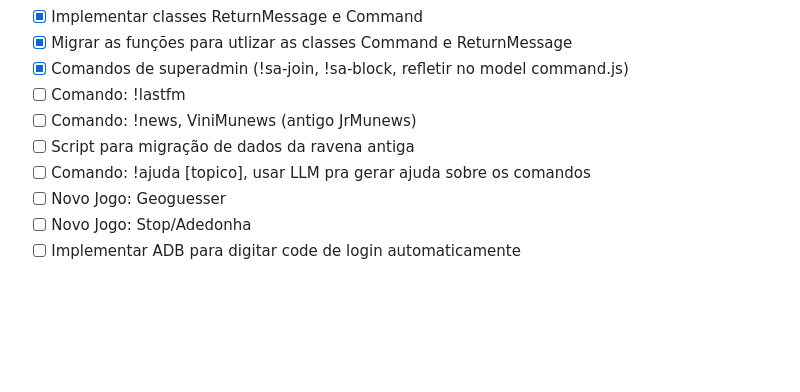
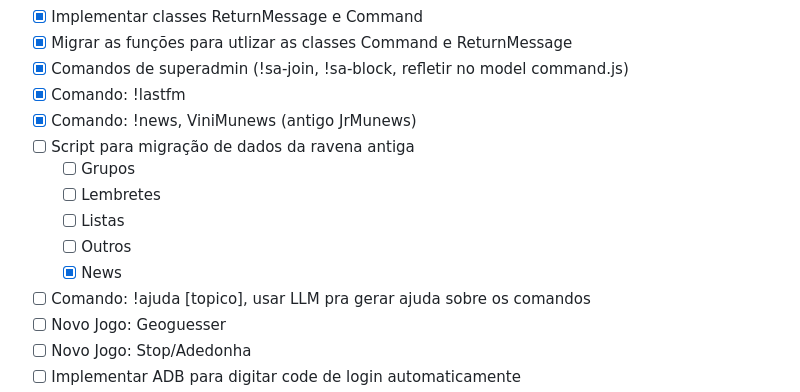
Before and after one commit to zaacksb/ravena-ai, a Markdown page: README.md, the part around the change. Drawn GitHub-style; blank space fills up the shorter version.

```diff
--- a/README.md
+++ b/README.md
@@ -49,9 +49,14 @@
 - [X] Implementar classes ReturnMessage e Command
 - [x] Migrar as funções para utlizar as classes Command e ReturnMessage
 - [x] Comandos de superadmin (!sa-join, !sa-block, refletir no model command.js)
-- [ ] Comando: !lastfm
-- [ ] Comando: !news, ViniMunews (antigo JrMunews)
+- [x] Comando: !lastfm
+- [x] Comando: !news, ViniMunews (antigo JrMunews)
 - [ ] Script para migração de dados da ravena antiga
+    - [ ] Grupos
+    - [ ] Lembretes
+    - [ ] Listas
+    - [ ] Outros
+    - [x] News
 - [ ] Comando: !ajuda [topico], usar LLM pra gerar ajuda sobre os comandos
 - [ ] Novo Jogo: Geoguesser
 - [ ] Novo Jogo: Stop/Adedonha
```
